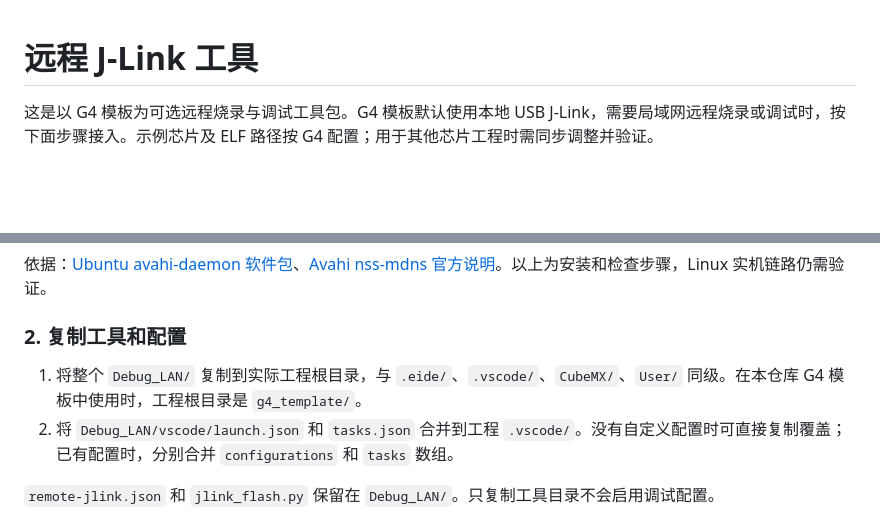
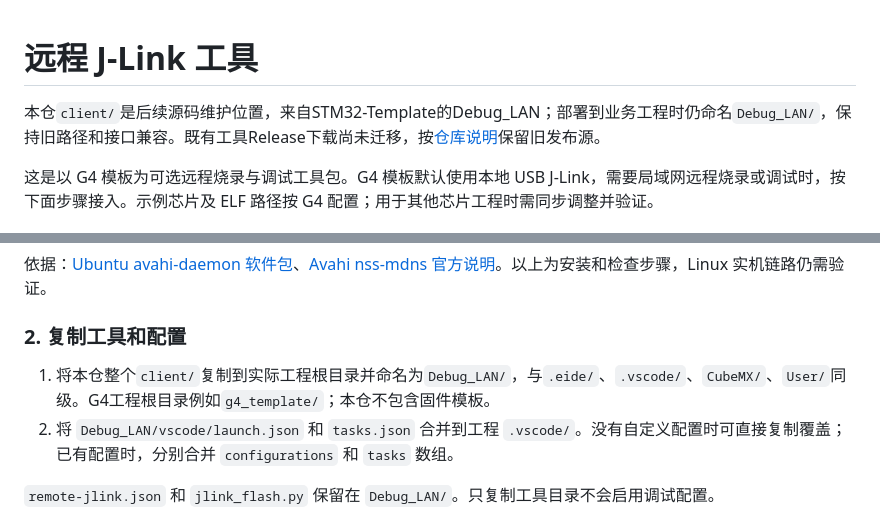
Before and after one commit to XJU-Hurricane-Team/LAN_Debug, a Markdown page: client/README.md, 2 parts joined by grey strips. Rendered like a GitHub page; blank space fills up the shorter version.

```diff
--- a/client/README.md
+++ b/client/README.md
@@ -1,4 +1,6 @@
 # 远程 J-Link 工具
+
+本仓`client/`是后续源码维护位置，来自STM32-Template的Debug_LAN；部署到业务工程时仍命名`Debug_LAN/`，保持旧路径和接口兼容。既有工具Release下载尚未迁移，按[仓库说明](../README.md)保留旧发布源。
 
 这是以 G4 模板为可选远程烧录与调试工具包。G4 模板默认使用本地 USB J-Link，需要局域网远程烧录或调试时，按下面步骤接入。示例芯片及 ELF 路径按 G4 配置；用于其他芯片工程时需同步调整并验证。
 
@@ -49,7 +51,7 @@ getent ahostsv4 robocon-r1-debug.local
 
 ### 2. 复制工具和配置
 
-1. 将整个 `Debug_LAN/` 复制到实际工程根目录，与 `.eide/`、`.vscode/`、`CubeMX/`、`User/` 同级。在本仓库 G4 模板中使用时，工程根目录是 `g4_template/`。
+1. 将本仓整个`client/`复制到实际工程根目录并命名为`Debug_LAN/`，与`.eide/`、`.vscode/`、`CubeMX/`、`User/`同级。G4工程根目录例如`g4_template/`；本仓不包含固件模板。
 2. 将 `Debug_LAN/vscode/launch.json` 和 `tasks.json` 合并到工程 `.vscode/`。没有自定义配置时可直接复制覆盖；已有配置时，分别合并 `configurations` 和 `tasks` 数组。
 
 `remote-jlink.json` 和 `jlink_flash.py` 保留在 `Debug_LAN/`。只复制工具目录不会启用调试配置。
```
Also changed, not shown: README.md (+25 -42 lines), server/README.md (+12 -8 lines).
